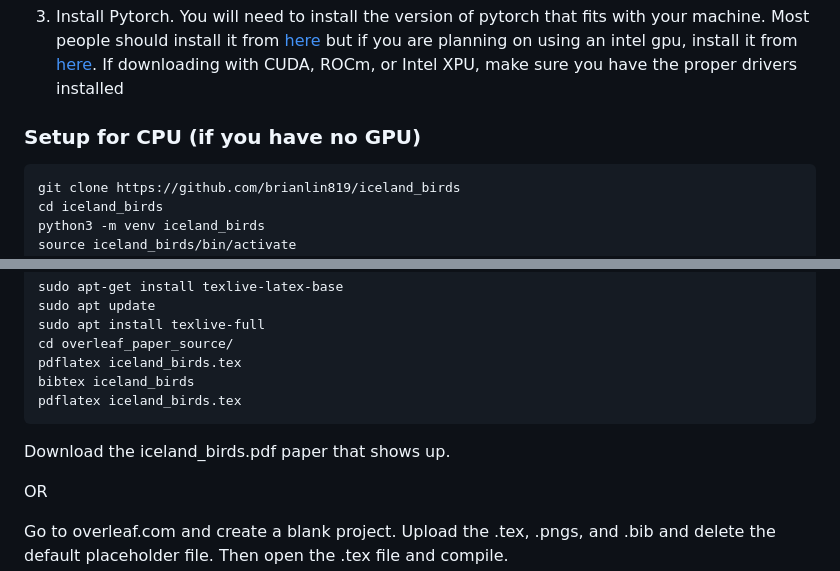
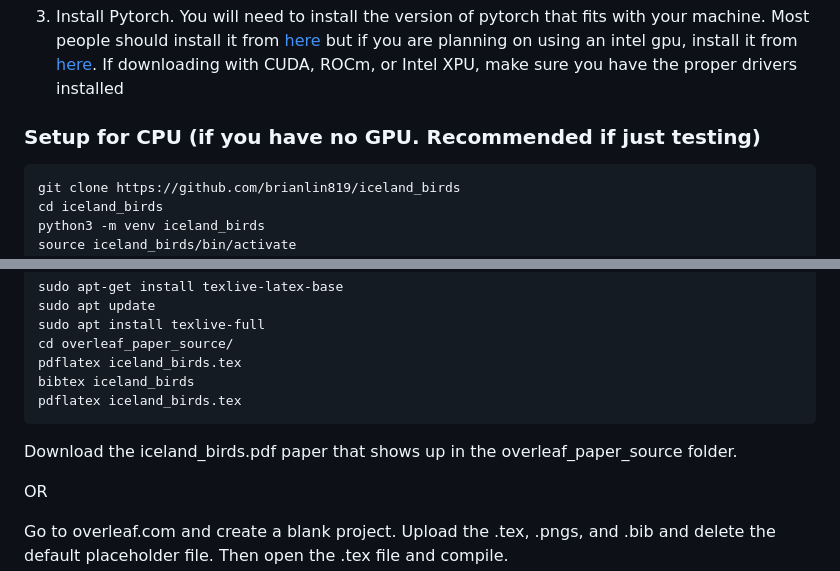
Before and after one commit to brianlin819/iceland_birds, a Markdown page: README.md, 2 parts joined by grey strips. Rendered like a GitHub page.

Commit message:
Slightly updated readme

````diff
--- a/README.md
+++ b/README.md
@@ -9,7 +9,7 @@ Model and data to classify Rock Ptarmigans in Iceland
 
 3. Install Pytorch. You will need to install the version of pytorch that fits with your machine. Most people should install it from [here](https://pytorch.org/get-started/locally/) but if you are planning on using an intel gpu, install it from [here](https://docs.pytorch.org/docs/2.13/notes/get_start_xpu.html). If downloading with CUDA, ROCm, or Intel XPU, make sure you have the proper drivers installed
 
-### Setup for CPU (if you have no GPU)
+### Setup for CPU (if you have no GPU. Recommended if just testing)
 ```bash
 git clone https://github.com/brianlin819/iceland_birds
 cd iceland_birds
@@ -69,7 +69,7 @@ pdflatex iceland_birds.tex
 bibtex iceland_birds
 pdflatex iceland_birds.tex
 ```
-Download the iceland_birds.pdf paper that shows up.
+Download the iceland_birds.pdf paper that shows up in the overleaf_paper_source folder.
 
 OR
 
````
